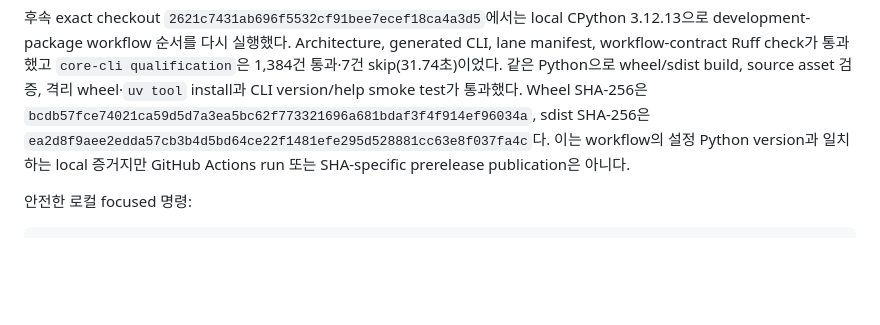
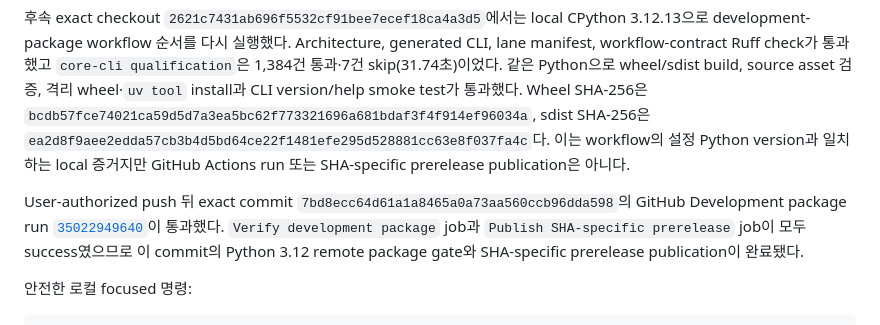
Before and after one commit to openstack-afterglow/palimpsest, a Markdown page: docs/development-handoff.md, the part around the change. Rendered like a GitHub page; blank space fills up the shorter version.

Commit message:
docs: record successful package publication
Record the authorized Development package run and exact SHA-specific prerelease publication for the pushed guard fix series.

Constraint: Limit the claim to the successful package workflow and prerelease

Confidence: high

Scope-risk: narrow

````diff
--- a/docs/development-handoff.md
+++ b/docs/development-handoff.md
@@ -645,6 +645,13 @@ sdist SHA-256은
 이는 workflow의 설정 Python version과 일치하는 local 증거지만 GitHub Actions
 run 또는 SHA-specific prerelease publication은 아니다.
 
+User-authorized push 뒤 exact commit
+`7bd8ecc64d61a1a8465a0a73aa560ccb96dda598`의 GitHub Development package
+run [`35022949640`](https://github.com/openstack-afterglow/palimpsest/actions/runs/35022949640)이
+통과했다. `Verify development package` job과 `Publish SHA-specific prerelease`
+job이 모두 success였으므로 이 commit의 Python 3.12 remote package gate와
+SHA-specific prerelease publication이 완료됐다.
+
 안전한 로컬 focused 명령:
 
 ```sh
````
